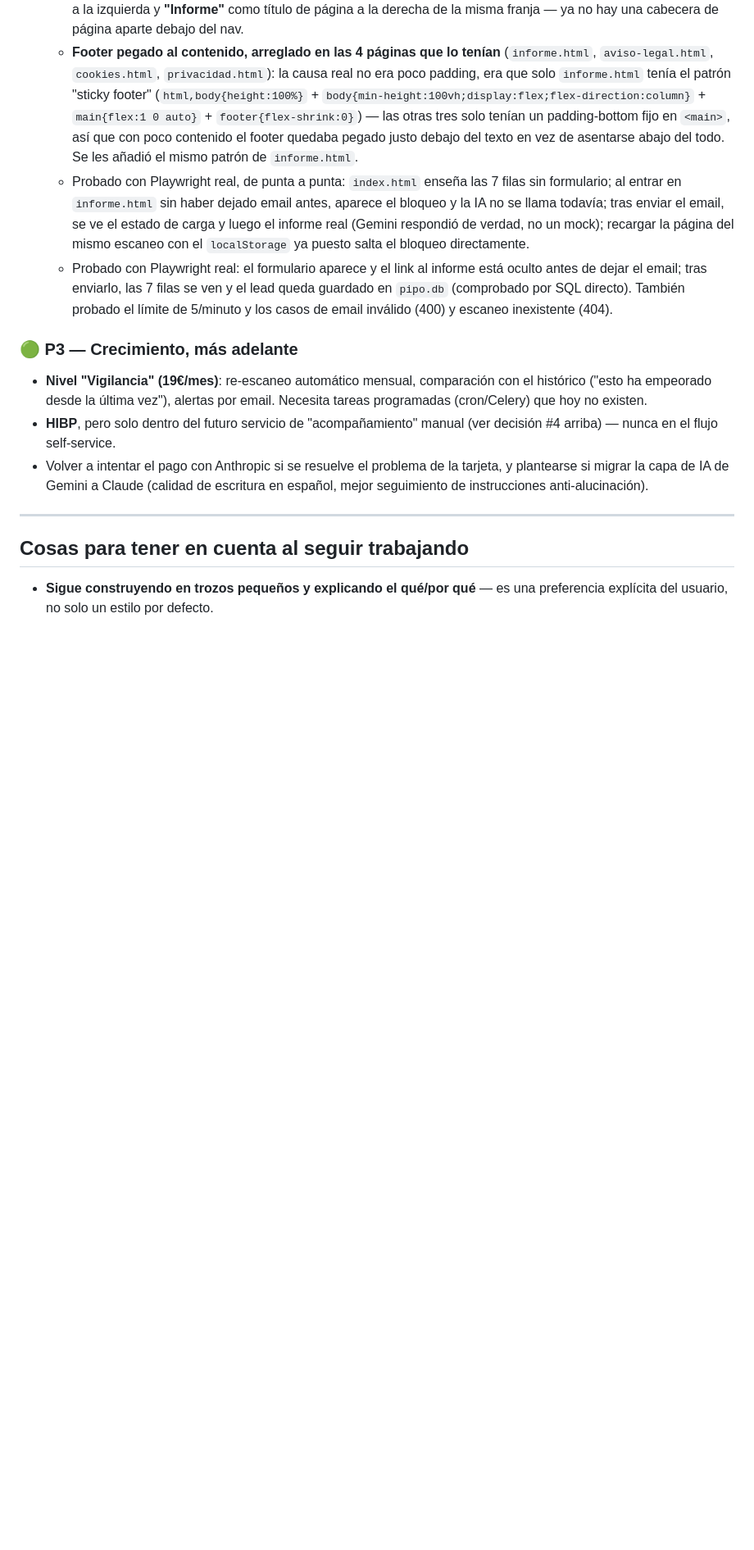
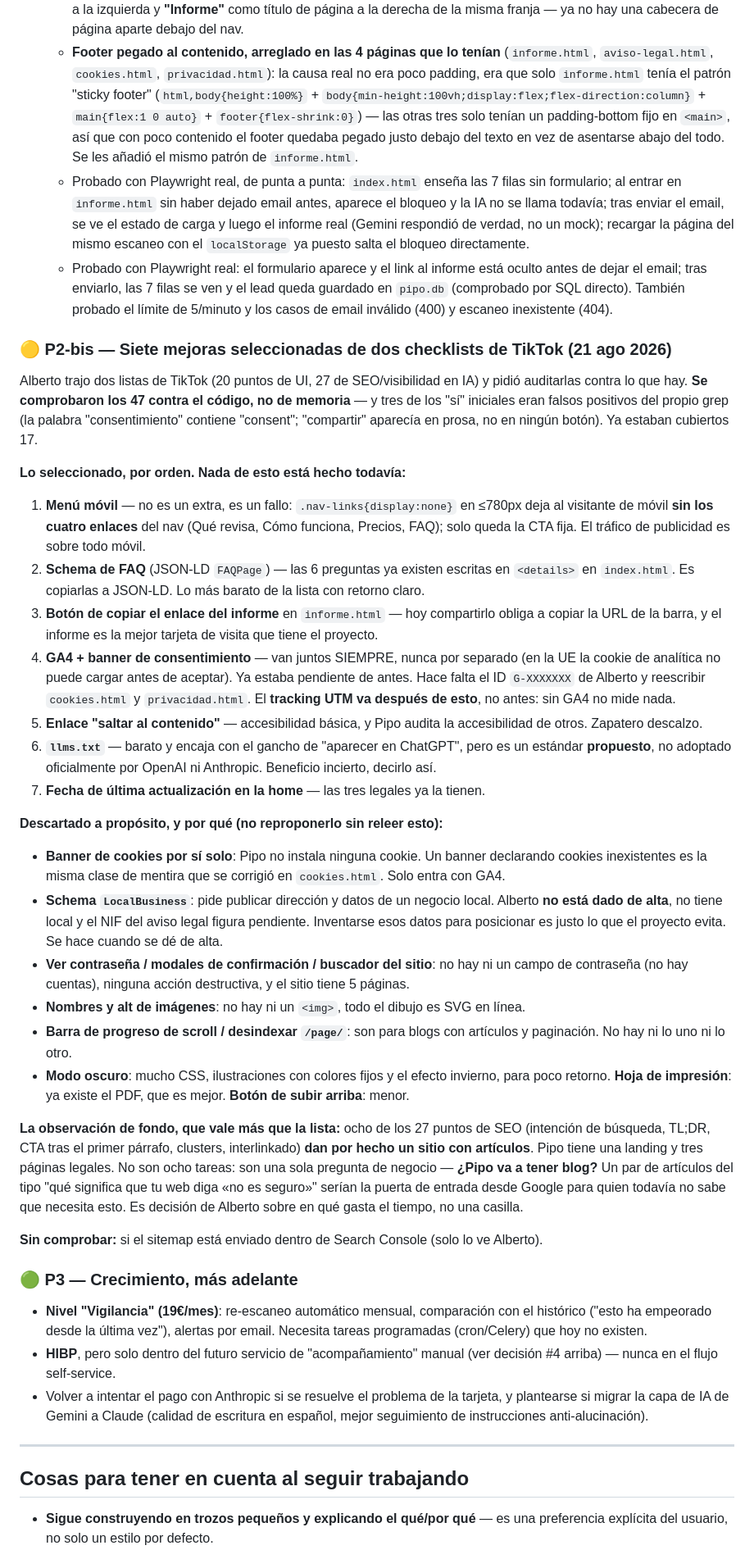
Before and after one commit to albertoyules/pipoweb, a Markdown page: CLAUDE.md, the part around the change. Shown at 82% size. Rendered like a GitHub page; blank space fills up the shorter version.

Commit message:
Apunta las siete mejoras seleccionadas de las listas de TikTok
Auditados los 47 puntos de las dos listas contra el código (tres de los
"sí" iniciales eran falsos positivos del grep). 17 ya estaban, 7 merecen
hacerse, el resto se descarta con su motivo escrito para no reproponerlo.

El descarte que más importa es el schema LocalBusiness: pide publicar
dirección y datos de un negocio local que no existe todavía.

Co-Authored-By: Claude Opus 5 <noreply@anthropic.com>

```diff
--- a/CLAUDE.md
+++ b/CLAUDE.md
@@ -642,6 +642,55 @@ URL sin mirarlo; ahora lo coge del escaneo. El logo de los emails apunta ya a `w
   - Probado con Playwright real, de punta a punta: `index.html` enseña las 7 filas sin formulario; al entrar en `informe.html` sin haber dejado email antes, aparece el bloqueo y la IA no se llama todavía; tras enviar el email, se ve el estado de carga y luego el informe real (Gemini respondió de verdad, no un mock); recargar la página del mismo escaneo con el `localStorage` ya puesto salta el bloqueo directamente.
   - Probado con Playwright real: el formulario aparece y el link al informe está oculto antes de dejar el email; tras enviarlo, las 7 filas se ven y el lead queda guardado en `pipo.db` (comprobado por SQL directo). También probado el límite de 5/minuto y los casos de email inválido (400) y escaneo inexistente (404).
 
+### 🟡 P2-bis — Siete mejoras seleccionadas de dos checklists de TikTok (21 ago 2026)
+
+Alberto trajo dos listas de TikTok (20 puntos de UI, 27 de SEO/visibilidad en IA) y pidió
+auditarlas contra lo que hay. **Se comprobaron los 47 contra el código, no de memoria** — y tres
+de los "sí" iniciales eran falsos positivos del propio grep (la palabra "consentimiento" contiene
+"consent"; "compartir" aparecía en prosa, no en ningún botón). Ya estaban cubiertos 17.
+
+**Lo seleccionado, por orden. Nada de esto está hecho todavía:**
+
+1. **Menú móvil** — no es un extra, es un fallo: `.nav-links{display:none}` en ≤780px deja al
+   visitante de móvil **sin los cuatro enlaces** del nav (Qué revisa, Cómo funciona, Precios,
+   FAQ); solo queda la CTA fija. El tráfico de publicidad es sobre todo móvil.
+2. **Schema de FAQ** (JSON-LD `FAQPage`) — las 6 preguntas ya existen escritas en `<details>` en
+   `index.html`. Es copiarlas a JSON-LD. Lo más barato de la lista con retorno claro.
+3. **Botón de copiar el enlace del informe** en `informe.html` — hoy compartirlo obliga a copiar
+   la URL de la barra, y el informe es la mejor tarjeta de visita que tiene el proyecto.
+4. **GA4 + banner de consentimiento** — van juntos SIEMPRE, nunca por separado (en la UE la
+   cookie de analítica no puede cargar antes de aceptar). Ya estaba pendiente de antes. Hace
+   falta el ID `G-XXXXXXX` de Alberto y reescribir `cookies.html` y `privacidad.html`. El
+   **tracking UTM va después de esto**, no antes: sin GA4 no mide nada.
+5. **Enlace "saltar al contenido"** — accesibilidad básica, y Pipo audita la accesibilidad de
+   otros. Zapatero descalzo.
+6. **`llms.txt`** — barato y encaja con el gancho de "aparecer en ChatGPT", pero es un estándar
+   **propuesto**, no adoptado oficialmente por OpenAI ni Anthropic. Beneficio incierto, decirlo así.
+7. **Fecha de última actualización en la home** — las tres legales ya la tienen.
+
+**Descartado a propósito, y por qué (no reproponerlo sin releer esto):**
+- **Banner de cookies por sí solo**: Pipo no instala ninguna cookie. Un banner declarando cookies
+  inexistentes es la misma clase de mentira que se corrigió en `cookies.html`. Solo entra con GA4.
+- **Schema `LocalBusiness`**: pide publicar dirección y datos de un negocio local. Alberto **no
+  está dado de alta**, no tiene local y el NIF del aviso legal figura pendiente. Inventarse esos
+  datos para posicionar es justo lo que el proyecto evita. Se hace cuando se dé de alta.
+- **Ver contraseña / modales de confirmación / buscador del sitio**: no hay ni un campo de
+  contraseña (no hay cuentas), ninguna acción destructiva, y el sitio tiene 5 páginas.
+- **Nombres y alt de imágenes**: no hay ni un `<img>`, todo el dibujo es SVG en línea.
+- **Barra de progreso de scroll / desindexar `/page/`**: son para blogs con artículos y
+  paginación. No hay ni lo uno ni lo otro.
+- **Modo oscuro**: mucho CSS, ilustraciones con colores fijos y el efecto invierno, para poco
+  retorno. **Hoja de impresión**: ya existe el PDF, que es mejor. **Botón de subir arriba**: menor.
+
+**La observación de fondo, que vale más que la lista:** ocho de los 27 puntos de SEO (intención
+de búsqueda, TL;DR, CTA tras el primer párrafo, clusters, interlinkado) **dan por hecho un sitio
+con artículos**. Pipo tiene una landing y tres páginas legales. No son ocho tareas: son una sola
+pregunta de negocio — **¿Pipo va a tener blog?** Un par de artículos del tipo "qué significa que
+tu web diga «no es seguro»" serían la puerta de entrada desde Google para quien todavía no sabe
+que necesita esto. Es decisión de Alberto sobre en qué gasta el tiempo, no una casilla.
+
+**Sin comprobar:** si el sitemap está enviado dentro de Search Console (solo lo ve Alberto).
+
 ### 🟢 P3 — Crecimiento, más adelante
 - **Nivel "Vigilancia" (19€/mes)**: re-escaneo automático mensual, comparación con el histórico ("esto ha empeorado desde la última vez"), alertas por email. Necesita tareas programadas (cron/Celery) que hoy no existen.
 - **HIBP**, pero solo dentro del futuro servicio de "acompañamiento" manual (ver decisión #4 arriba) — nunca en el flujo self-service.
```
